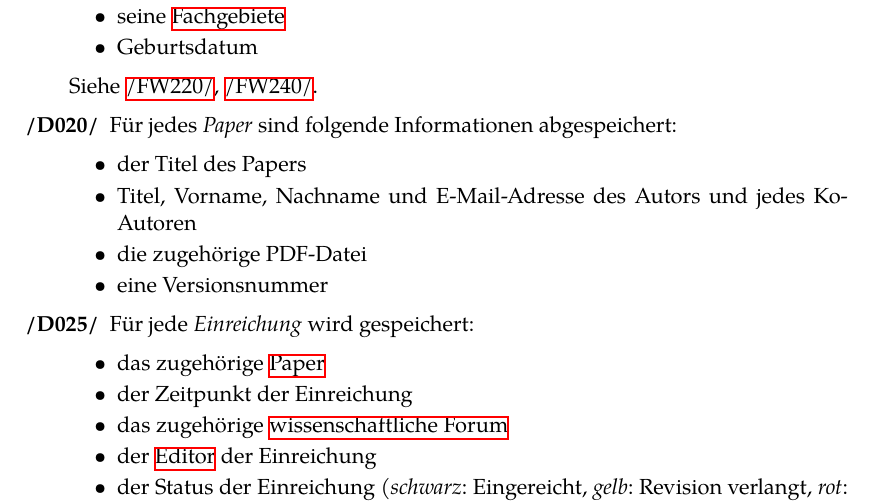
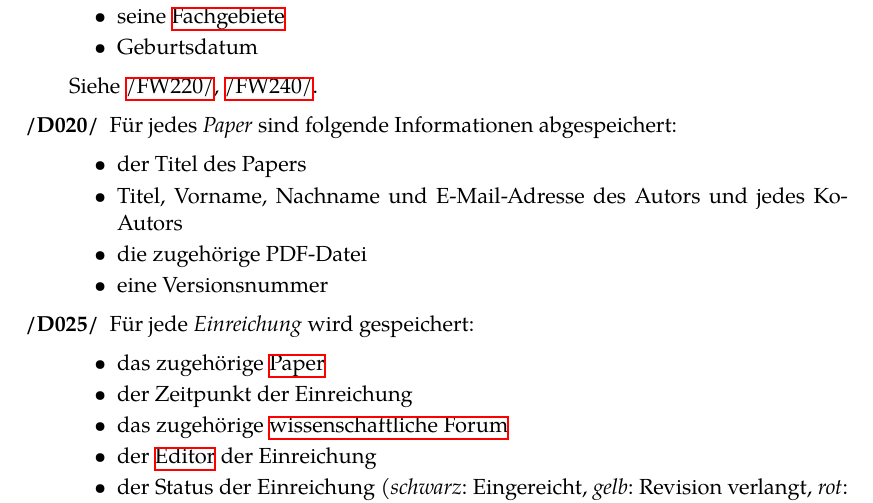
Before and after one commit to guersterst/LasEs, a LaTeX document (docs/Pflichtenheft/Main.tex, which reads docs/Pflichtenheft/Produktdaten.tex): part of page 17 of 30, cut so that both start at the same text. Compiled offline with XeLaTeX.

Commit message:
fix grammar

```diff
--- a/docs/Pflichtenheft/Produktdaten.tex
+++ b/docs/Pflichtenheft/Produktdaten.tex
@@ -27,7 +27,7 @@ Dokumenten. \texttt{/DXXX/} steht dabei für ein Musskriterium, \texttt{/DWXXX/}
 	\XXitem{/D020/}{d020} Für jedes \emph{Paper} sind folgende Informationen abgespeichert:
 	\begin{itemize}
 		\item der Titel des Papers
-		\item Titel, Vorname, Nachname und E-Mail-Adresse des Autors und jedes Ko-Autoren
+		\item Titel, Vorname, Nachname und E-Mail-Adresse des Autors und jedes Ko-Autors
 		\item die zugehörige PDF-Datei
 		\item eine Versionsnummer
 	\end{itemize}
```
